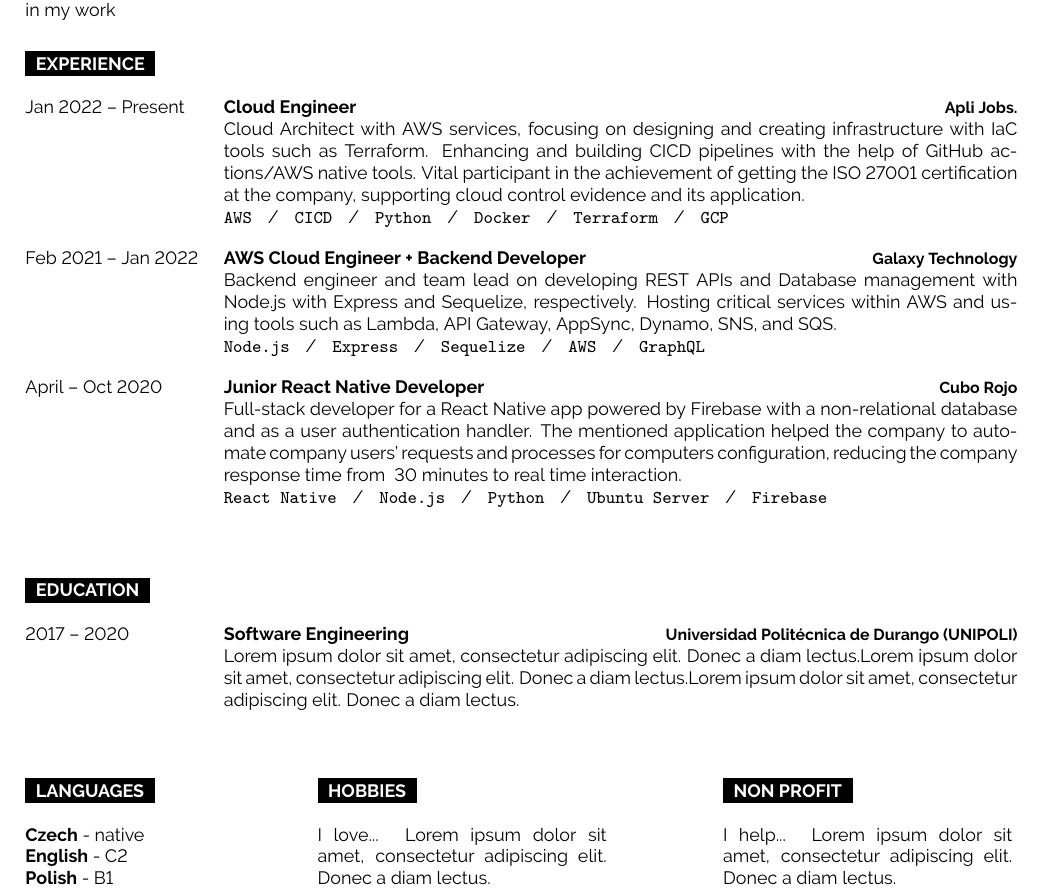
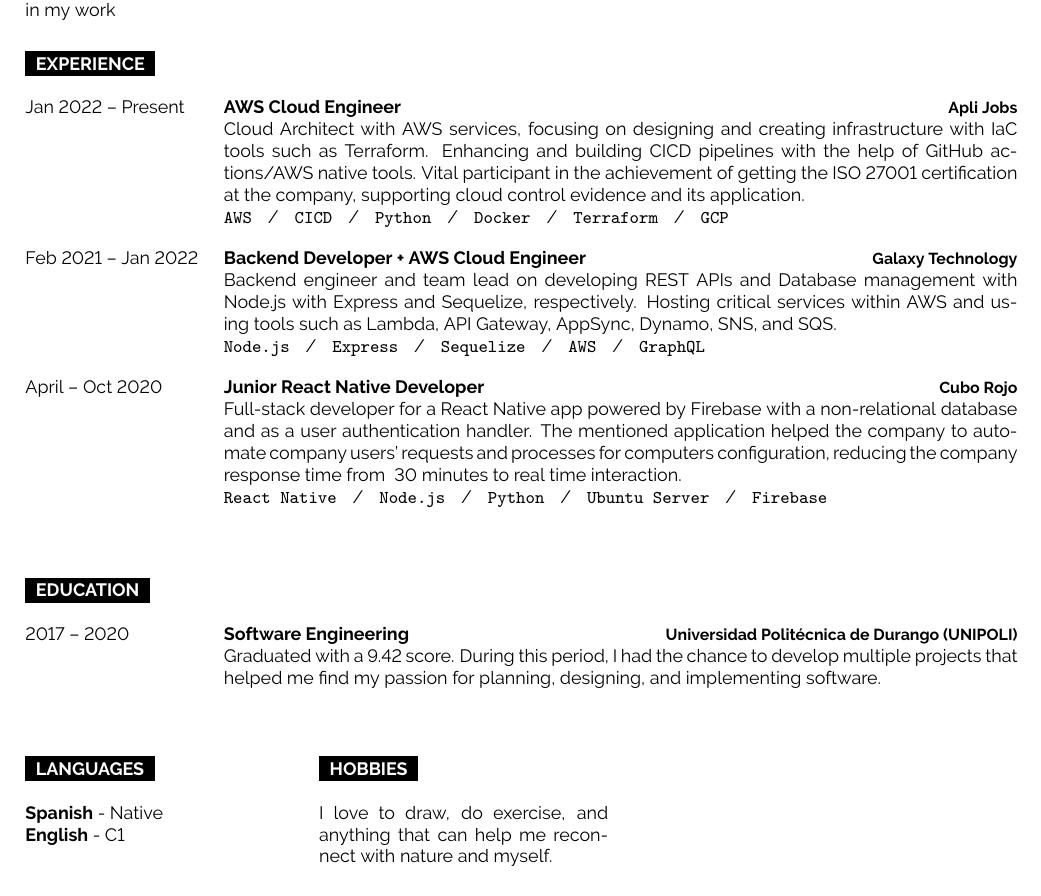
Before and after one commit to OsainAbitia/resume, a LaTeX document (Abitia-Osain.tex): part of the page, cut so that both start at the same text. Compiled offline with pdfLaTeX.

Commit message:
Resume 2023

```diff
--- a/Abitia-Osain.tex
+++ b/Abitia-Osain.tex
@@ -323,8 +323,8 @@
 	\begin{entrylist}
 		\entry
 		{Jan 2022 – Present}
-		{Cloud Engineer}
-		{Apli Jobs.}
+		{AWS Cloud Engineer}
+		{Apli Jobs}
 		{Cloud Architect with AWS services, focusing on designing and creating
         infrastructure with IaC tools such as Terraform. Enhancing and building CICD
         pipelines with the help of GitHub actions/AWS native tools.
@@ -333,7 +333,7 @@
 			\texttt{AWS}\slashsep\texttt{CICD}\slashsep\texttt{Python}\slashsep\texttt{Docker}\slashsep\texttt{Terraform}\slashsep\texttt{GCP}}
 		\entry
 		{Feb 2021 – Jan 2022}
-		{AWS Cloud Engineer + Backend Developer}
+		{Backend Developer + AWS Cloud Engineer}
 		{Galaxy Technology}
 		{Backend engineer and team lead on developing REST APIs and Database management
         with Node.js with Express and Sequelize, respectively. Hosting critical services within
@@ -361,24 +361,21 @@
 		{2017 – 2020}
 		{Software Engineering}
 		{Universidad Politécnica de Durango (UNIPOLI)}
-		{\lorem\lorem\lorem}
+		{Graduated with a 9.42 score. During this period, I had the chance
+		to develop multiple projects that helped me find my passion for
+		planning, designing, and implementing software.}
 	\end{entrylist}
 	\\\\
 	\begin{minipage}[t]{0.3\textwidth}\hrule height 0pt width 0pt%
 		\cvsect{Languages}
-		\textbf{Czech} - native\\
-		\textbf{English} - C2\\
-		\textbf{Polish} - B1
+		\textbf{Spanish} - Native\\
+		\textbf{English} - C1\\
 	\end{minipage}%
 	\hspace{0cm}
 	\begin{minipage}[t]{0.3\textwidth}\hrule height 0pt width 0pt%
 		\cvsect{Hobbies}
-		I love... \lorem
-	\end{minipage}%
-	\hspace{2cm}
-	\begin{minipage}[t]{0.3\textwidth}\hrule height 0pt width 0pt%
-		\cvsect{Non profit}
-		I help... \lorem
+		I love to draw, do exercise, and anything that can help me
+		reconnect with nature and myself.
 	\end{minipage}%
 	% LANGUAGES
 
```
Also changed, not shown: Abitia-Osain.pdf.
